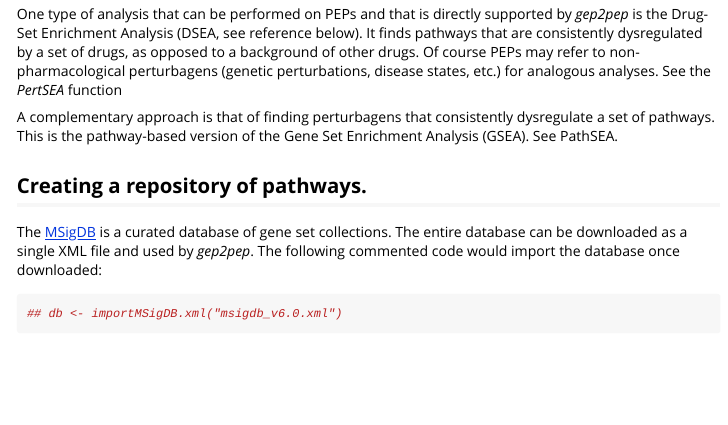
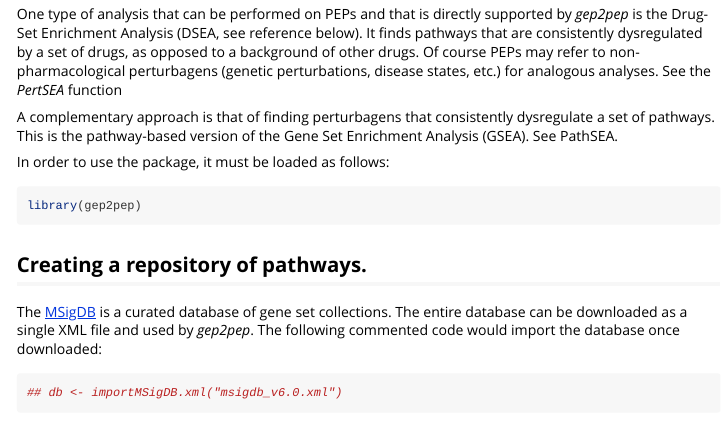
Before and after one commit to franapoli/gep2pep, an R Markdown document (vignettes/vignette.Rmd): the page in a window 1100 px wide, from 300 px down. Rendered offline with R 4.5, knitr and Pandoc, with nearby package versions; some code elsewhere in the file could not run offline.

Commit message:
fixed vignette

````diff
--- a/vignettes/vignette.Rmd
+++ b/vignettes/vignette.Rmd
@@ -36,6 +36,12 @@ A complementary approach is that of finding perturbagens that
 consistently dysregulate a set of pathways. This is the
 pathway-based version of the Gene Set Enrichment Analysis (GSEA). See
 PathSEA.
+
+In order to use the package, it must be loaded as follows:
+
+```{r}
+library(gep2pep)
+```
 
 
 ## Creating a repository of pathways.
````
